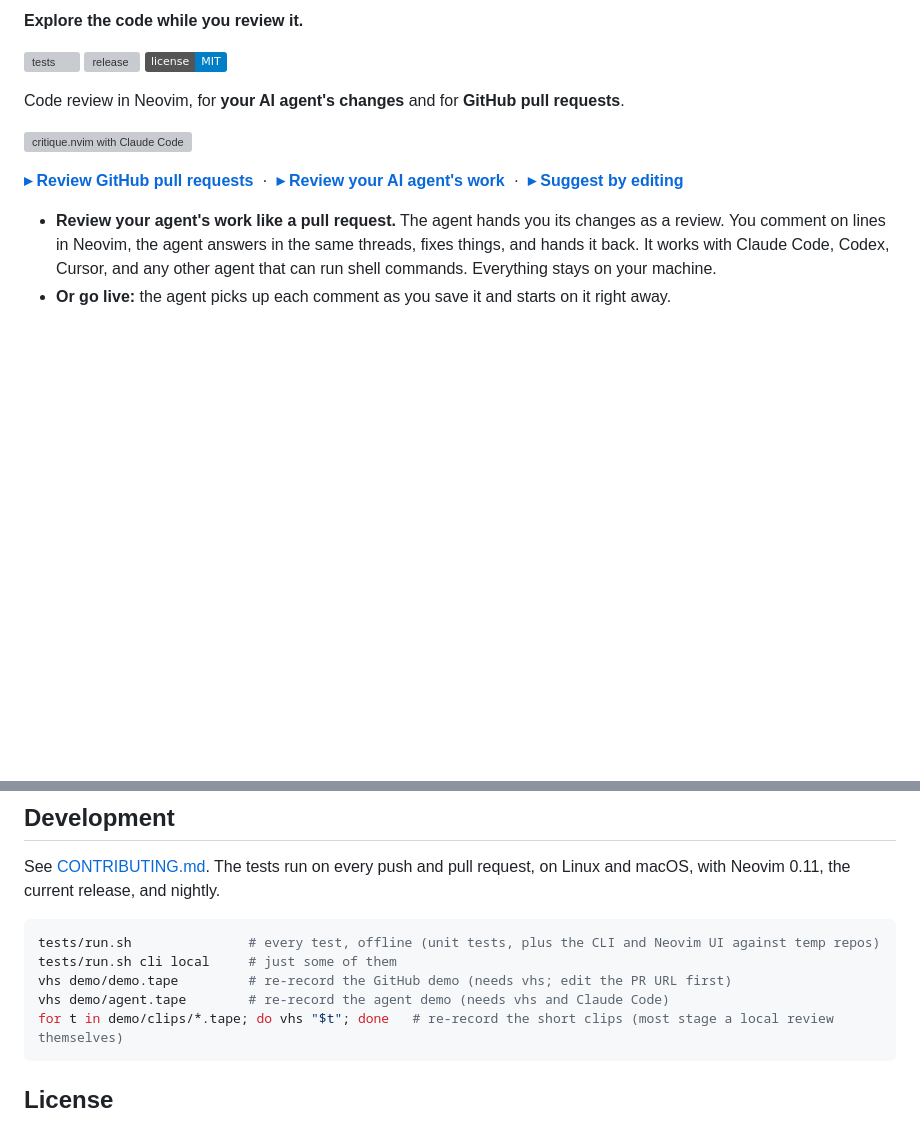
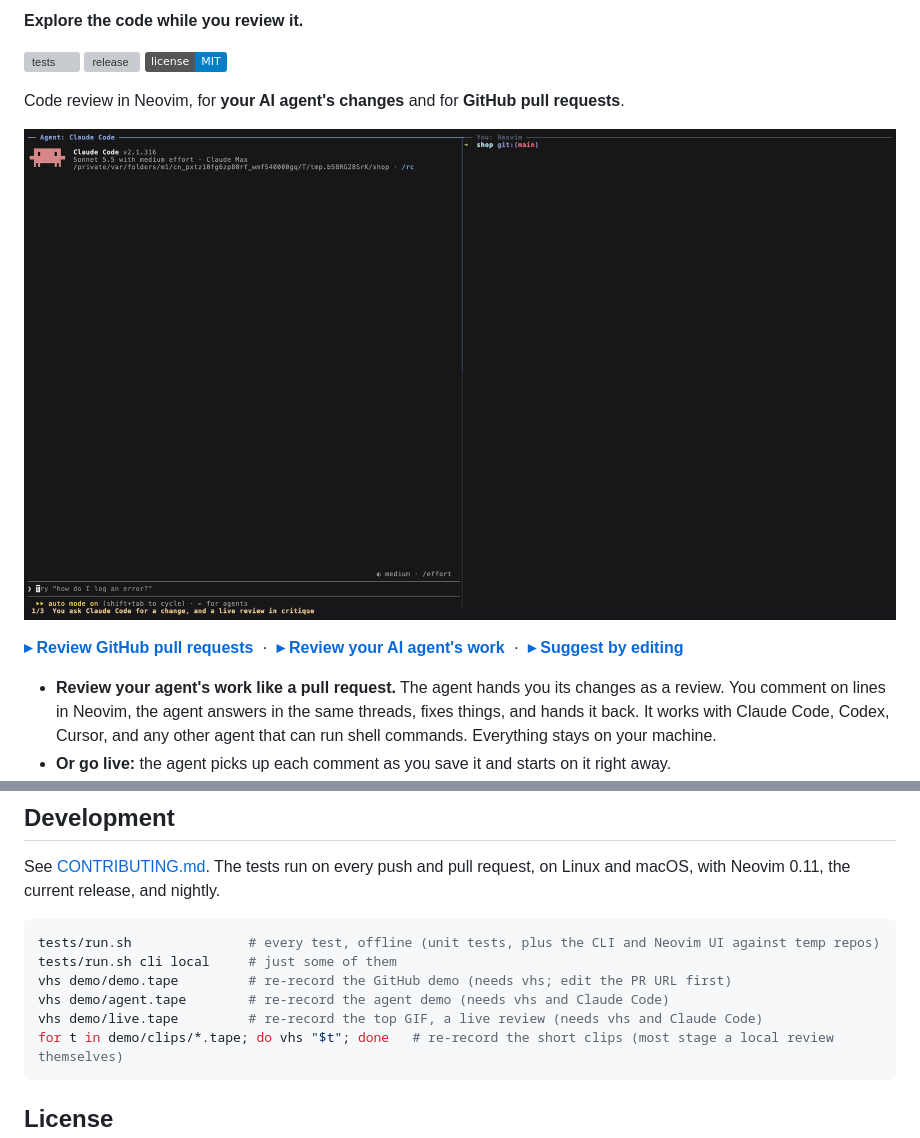
Before and after one commit to BSchrift/critique.nvim, a Markdown page: README.md, 2 parts joined by grey strips. Drawn GitHub-style; pictures changed too: demo/live.gif (added); badges without logos; blank space fills up the shorter version; grey boxes are pictures that could not be loaded.

Commit message:
README: a shorter top GIF of a live review
32 seconds instead of 95: you comment and :w, Claude picks it up (⏳), adds the test, and replies. The
turn-based demo/agent.gif stays in the agent section.

Co-Authored-By: Claude Opus 5.5 <noreply@anthropic.com>
Claude-Session: https://claude.ai/code/session_018kaczrAfoDD8pJxhV6tiEE

````diff
--- a/README.md
+++ b/README.md
@@ -13,7 +13,7 @@
 
 Code review in Neovim, for **your AI agent's changes** and for **GitHub pull requests**.
 
-![critique.nvim with Claude Code](demo/agent.gif)
+![A live review: Claude Code picks up each comment as you save it in Neovim](demo/live.gif)
 
 **[▸ Review GitHub pull requests](#review-github-pull-requests)** &nbsp;·&nbsp; **[▸ Review your AI agent's work](#review-your-ai-agents-changes)** &nbsp;·&nbsp; **[▸ Suggest by editing](#suggest-changes-by-editing-the-code)**
 
@@ -477,6 +477,7 @@ tests/run.sh               # every test, offline (unit tests, plus the CLI and N
 tests/run.sh cli local     # just some of them
 vhs demo/demo.tape         # re-record the GitHub demo (needs vhs; edit the PR URL first)
 vhs demo/agent.tape        # re-record the agent demo (needs vhs and Claude Code)
+vhs demo/live.tape         # re-record the top GIF, a live review (needs vhs and Claude Code)
 for t in demo/clips/*.tape; do vhs "$t"; done   # re-record the short clips (most stage a local review themselves)
 ```
 
````
Also changed, not shown: 3 other files.
